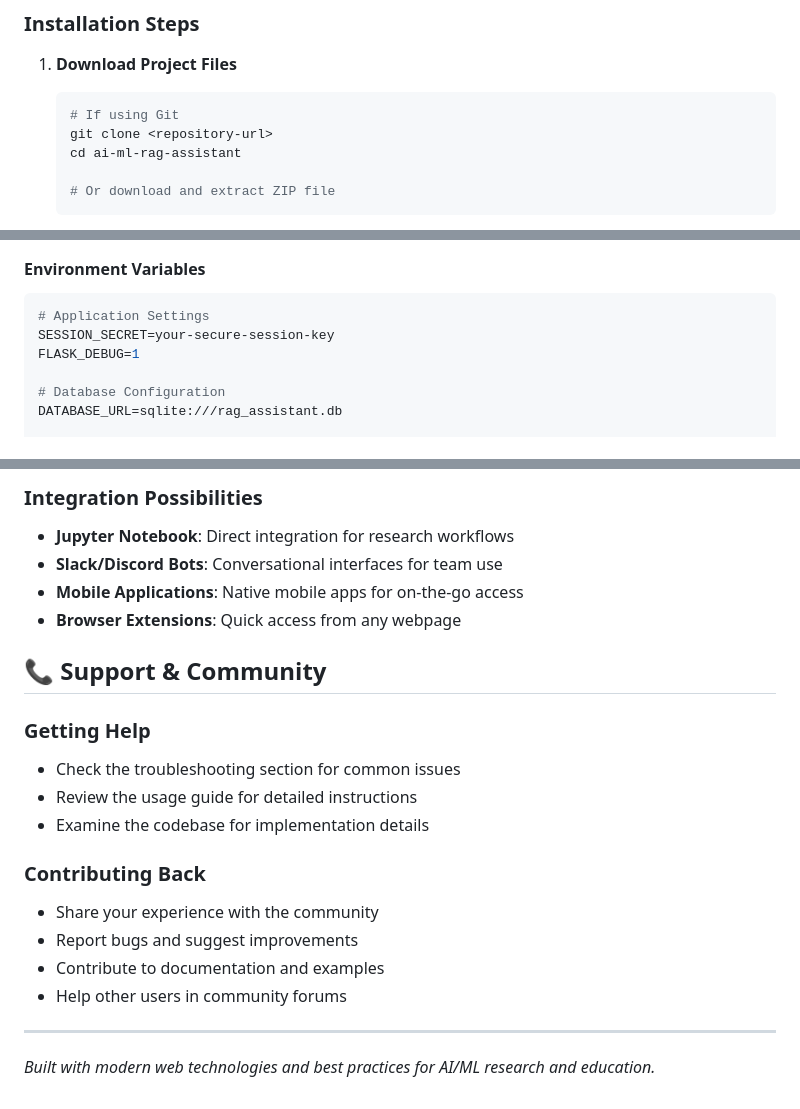
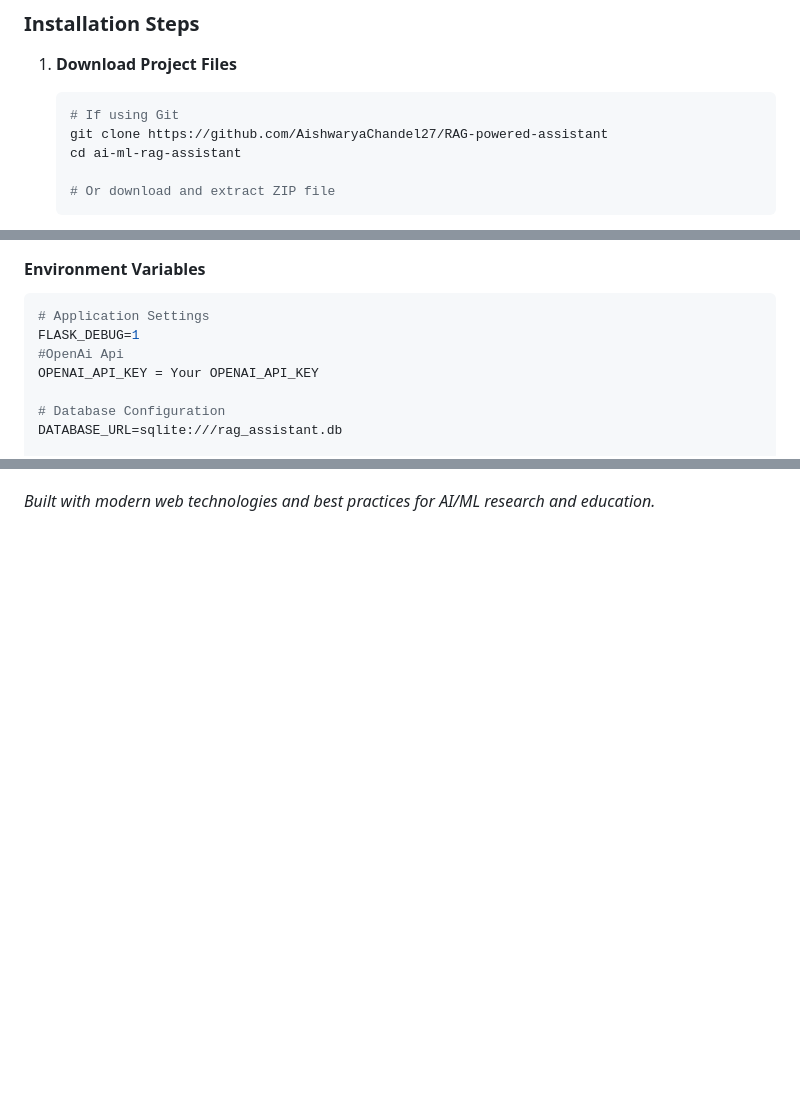
Before and after one commit to AishwaryaChandel27/RAG-powered-assistant, a Markdown page: README.md, 3 parts joined by grey strips. Drawn GitHub-style; blank space fills up the shorter version.

````diff
--- a/README.md
+++ b/README.md
@@ -110,7 +110,7 @@ Publications are stored in JSON format with the following structure:
 1. **Download Project Files**
    ```bash
    # If using Git
-   git clone <repository-url>
+   git clone https://github.com/AishwaryaChandel27/RAG-powered-assistant
    cd ai-ml-rag-assistant
 
    # Or download and extract ZIP file
@@ -147,8 +147,9 @@ Publications are stored in JSON format with the following structure:
 #### Environment Variables
 ```bash
 # Application Settings
-SESSION_SECRET=your-secure-session-key
 FLASK_DEBUG=1
+#OpenAi Api
+OPENAI_API_KEY = Your OPENAI_API_KEY
 
 # Database Configuration
 DATABASE_URL=sqlite:///rag_assistant.db
@@ -350,22 +307,2 @@ python main.py  # Will recreate database
-### Integration Possibilities
-- **Jupyter Notebook**: Direct integration for research workflows
-- **Slack/Discord Bots**: Conversational interfaces for team use
-- **Mobile Applications**: Native mobile apps for on-the-go access
-- **Browser Extensions**: Quick access from any webpage
-
-## 📞 Support & Community
-
-### Getting Help
-- Check the troubleshooting section for common issues
-- Review the usage guide for detailed instructions
-- Examine the codebase for implementation details
-
-### Contributing Back
-- Share your experience with the community
-- Report bugs and suggest improvements
-- Contribute to documentation and examples
-- Help other users in community forums
-
----
 
 *Built with modern web technologies and best practices for AI/ML research and education.*
````
Also changed, not shown: other parts of README.md (+0 -44 lines).
